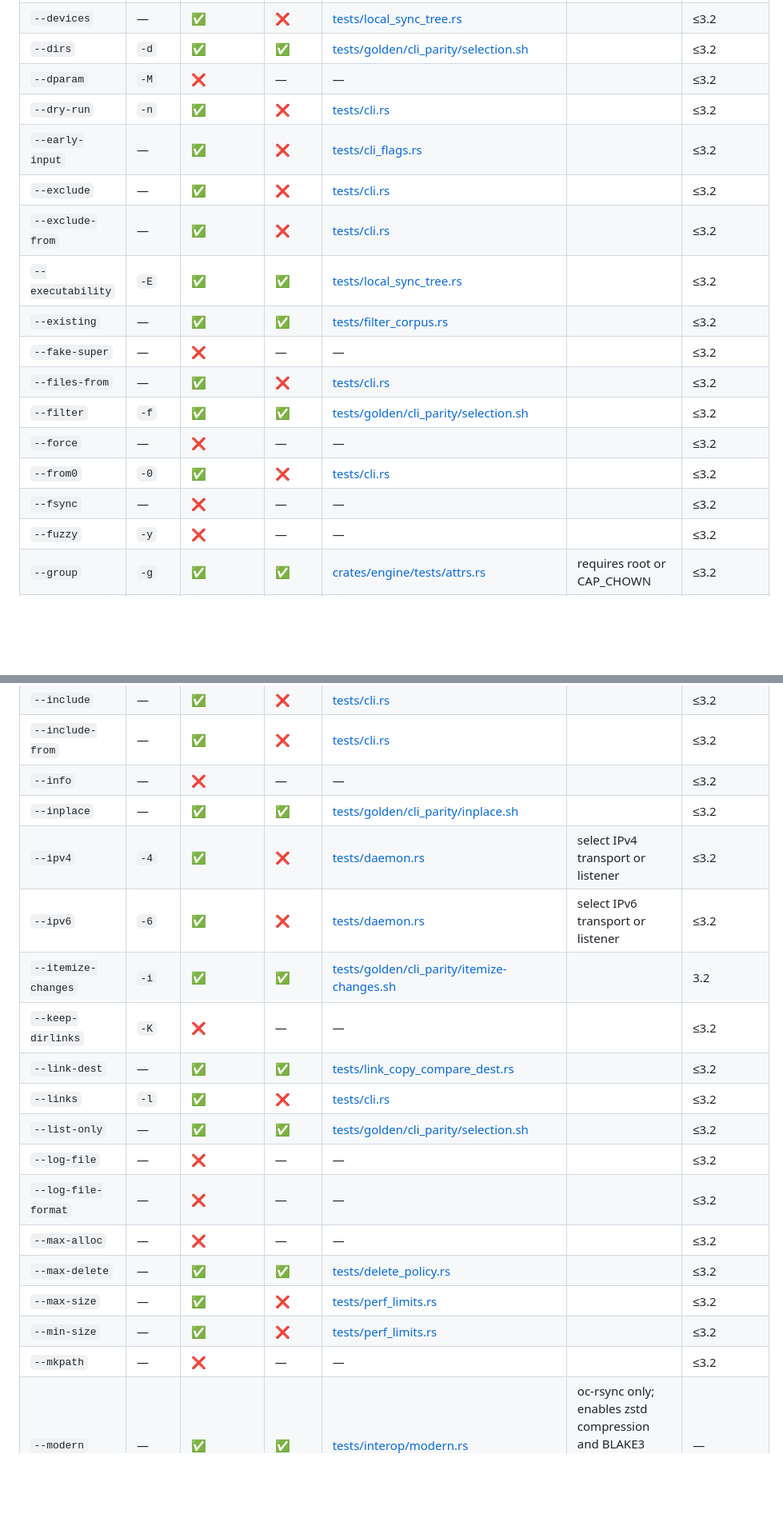
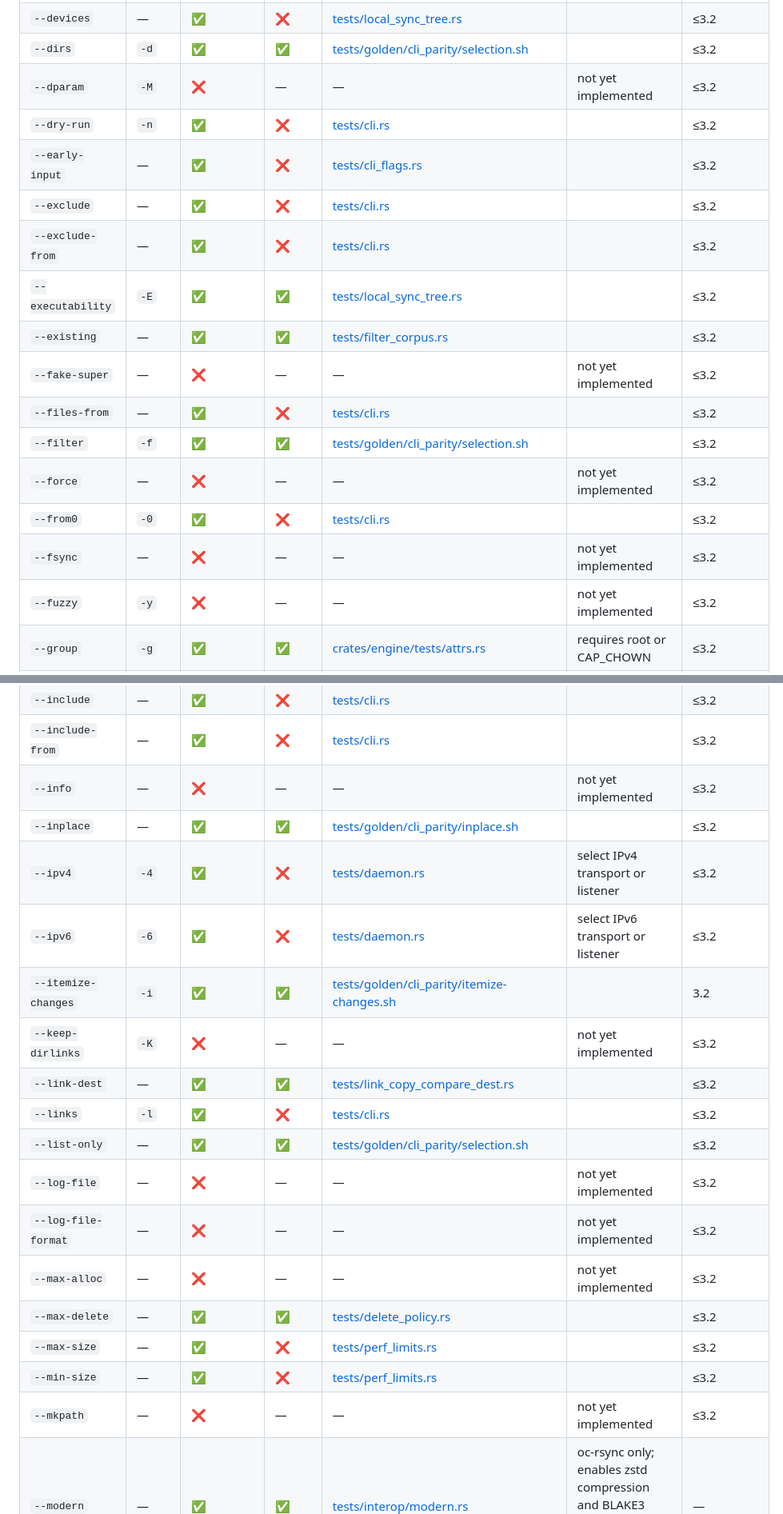
Before and after one commit to oferchen/oc-rsync, a Markdown page: docs/feature_matrix.md, 2 parts joined by grey strips. Shown at 80% size. Drawn GitHub-style; blank space fills up the shorter version.

```diff
--- a/docs/feature_matrix.md
+++ b/docs/feature_matrix.md
@@ -62,20 +62,20 @@ negotiates version 73.
 | `--delete-missing-args` | — | ✅ | ✅ | [tests/delete_policy.rs](../tests/delete_policy.rs) |  | ≤3.2 |
 | `--devices` | — | ✅ | ❌ | [tests/local_sync_tree.rs](../tests/local_sync_tree.rs) |  | ≤3.2 |
 | `--dirs` | `-d` | ✅ | ✅ | [tests/golden/cli_parity/selection.sh](../tests/golden/cli_parity/selection.sh) |  | ≤3.2 |
-| `--dparam` | `-M` | ❌ | — | — |  | ≤3.2 |
+| `--dparam` | `-M` | ❌ | — | — | not yet implemented | ≤3.2 |
 | `--dry-run` | `-n` | ✅ | ❌ | [tests/cli.rs](../tests/cli.rs) |  | ≤3.2 |
 | `--early-input` | — | ✅ | ❌ | [tests/cli_flags.rs](../tests/cli_flags.rs) |  | ≤3.2 |
 | `--exclude` | — | ✅ | ❌ | [tests/cli.rs](../tests/cli.rs) |  | ≤3.2 |
 | `--exclude-from` | — | ✅ | ❌ | [tests/cli.rs](../tests/cli.rs) |  | ≤3.2 |
 | `--executability` | `-E` | ✅ | ✅ | [tests/local_sync_tree.rs](../tests/local_sync_tree.rs) |  | ≤3.2 |
 | `--existing` | — | ✅ | ✅ | [tests/filter_corpus.rs](../tests/filter_corpus.rs) |  | ≤3.2 |
-| `--fake-super` | — | ❌ | — | — |  | ≤3.2 |
+| `--fake-super` | — | ❌ | — | — | not yet implemented | ≤3.2 |
 | `--files-from` | — | ✅ | ❌ | [tests/cli.rs](../tests/cli.rs) |  | ≤3.2 |
 | `--filter` | `-f` | ✅ | ✅ | [tests/golden/cli_parity/selection.sh](../tests/golden/cli_parity/selection.sh) |  | ≤3.2 |
-| `--force` | — | ❌ | — | — |  | ≤3.2 |
+| `--force` | — | ❌ | — | — | not yet implemented | ≤3.2 |
 | `--from0` | `-0` | ✅ | ❌ | [tests/cli.rs](../tests/cli.rs) |  | ≤3.2 |
-| `--fsync` | — | ❌ | — | — |  | ≤3.2 |
-| `--fuzzy` | `-y` | ❌ | — | — |  | ≤3.2 |
+| `--fsync` | — | ❌ | — | — | not yet implemented | ≤3.2 |
+| `--fuzzy` | `-y` | ❌ | — | — | not yet implemented | ≤3.2 |
 | `--group` | `-g` | ✅ | ✅ | [crates/engine/tests/attrs.rs](../crates/engine/tests/attrs.rs) | requires root or CAP_CHOWN | ≤3.2 |
 | `--groupmap` | — | ✅ | ❌ | [tests/cli.rs](../tests/cli.rs) | numeric gid mapping only; requires root or CAP_CHOWN | ≤3.2 |
 | `--hard-links` | `-H` | ✅ | ❌ | [tests/local_sync_tree.rs](../tests/local_sync_tree.rs) |  | ≤3.2 |
@@ -88,22 +88,22 @@ negotiates version 73.
 | `--ignore-times` | `-I` | ✅ | ❌ | [tests/cli.rs](../tests/cli.rs) |  | ≤3.2 |
 | `--include` | — | ✅ | ❌ | [tests/cli.rs](../tests/cli.rs) |  | ≤3.2 |
 | `--include-from` | — | ✅ | ❌ | [tests/cli.rs](../tests/cli.rs) |  | ≤3.2 |
-| `--info` | — | ❌ | — | — |  | ≤3.2 |
+| `--info` | — | ❌ | — | — | not yet implemented | ≤3.2 |
 | `--inplace` | — | ✅ | ✅ | [tests/golden/cli_parity/inplace.sh](../tests/golden/cli_parity/inplace.sh) |  | ≤3.2 |
 | `--ipv4` | `-4` | ✅ | ❌ | [tests/daemon.rs](../tests/daemon.rs) | select IPv4 transport or listener | ≤3.2 |
 | `--ipv6` | `-6` | ✅ | ❌ | [tests/daemon.rs](../tests/daemon.rs) | select IPv6 transport or listener | ≤3.2 |
 | `--itemize-changes` | `-i` | ✅ | ✅ | [tests/golden/cli_parity/itemize-changes.sh](../tests/golden/cli_parity/itemize-changes.sh) |  | 3.2 |
-| `--keep-dirlinks` | `-K` | ❌ | — | — |  | ≤3.2 |
+| `--keep-dirlinks` | `-K` | ❌ | — | — | not yet implemented | ≤3.2 |
 | `--link-dest` | — | ✅ | ✅ | [tests/link_copy_compare_dest.rs](../tests/link_copy_compare_dest.rs) |  | ≤3.2 |
 | `--links` | `-l` | ✅ | ❌ | [tests/cli.rs](../tests/cli.rs) |  | ≤3.2 |
 | `--list-only` | — | ✅ | ✅ | [tests/golden/cli_parity/selection.sh](../tests/golden/cli_parity/selection.sh) |  | ≤3.2 |
-| `--log-file` | — | ❌ | — | — |  | ≤3.2 |
-| `--log-file-format` | — | ❌ | — | — |  | ≤3.2 |
-| `--max-alloc` | — | ❌ | — | — |  | ≤3.2 |
+| `--log-file` | — | ❌ | — | — | not yet implemented | ≤3.2 |
+| `--log-file-format` | — | ❌ | — | — | not yet implemented | ≤3.2 |
+| `--max-alloc` | — | ❌ | — | — | not yet implemented | ≤3.2 |
 | `--max-delete` | — | ✅ | ✅ | [tests/delete_policy.rs](../tests/delete_policy.rs) |  | ≤3.2 |
 | `--max-size` | — | ✅ | ❌ | [tests/perf_limits.rs](../tests/perf_limits.rs) |  | ≤3.2 |
 | `--min-size` | — | ✅ | ❌ | [tests/perf_limits.rs](../tests/perf_limits.rs) |  | ≤3.2 |
-| `--mkpath` | — | ❌ | — | — |  | ≤3.2 |
+| `--mkpath` | — | ❌ | — | — | not yet implemented | ≤3.2 |
 | `--modern` | — | ✅ | ✅ | [tests/interop/modern.rs](../tests/interop/modern.rs) | oc-rsync only; enables zstd compression and BLAKE3 checksums (requires `blake3` feature) | — |
 | `--modern-compress` | — | ✅ | ✅ | [tests/golden/cli_parity/modern_flags.sh](../tests/golden/cli_parity/modern_flags.sh) | oc-rsync only; choose `auto`, `zstd`, or `lz4` compression | — |
 | `--modern-hash` | — | ✅ | ✅ | [tests/golden/cli_parity/modern_flags.sh](../tests/golden/cli_parity/modern_flags.sh) | oc-rsync only; select BLAKE3 hash (requires `blake3` feature) | — |
```
Also changed, not shown: other parts of docs/feature_matrix.md (+23 -23 lines).
